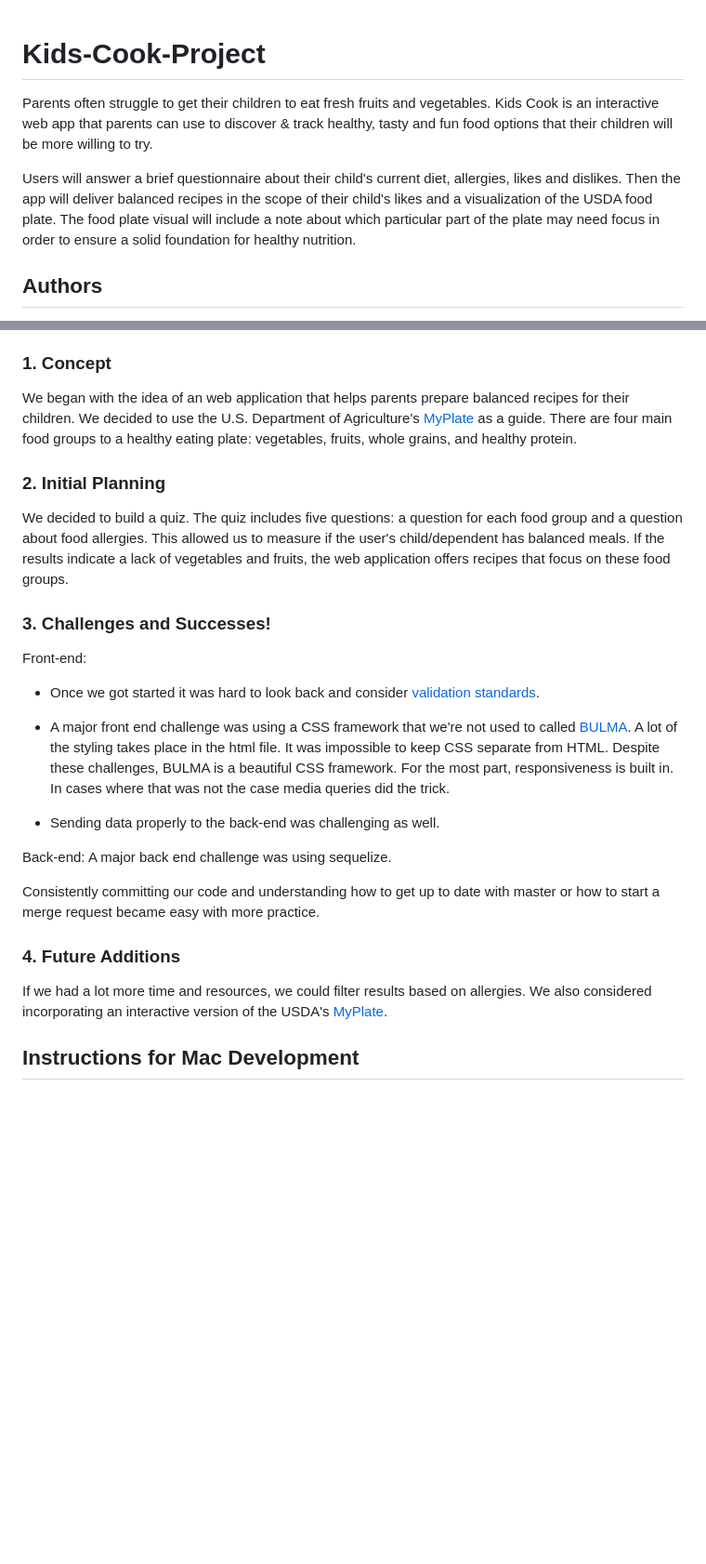
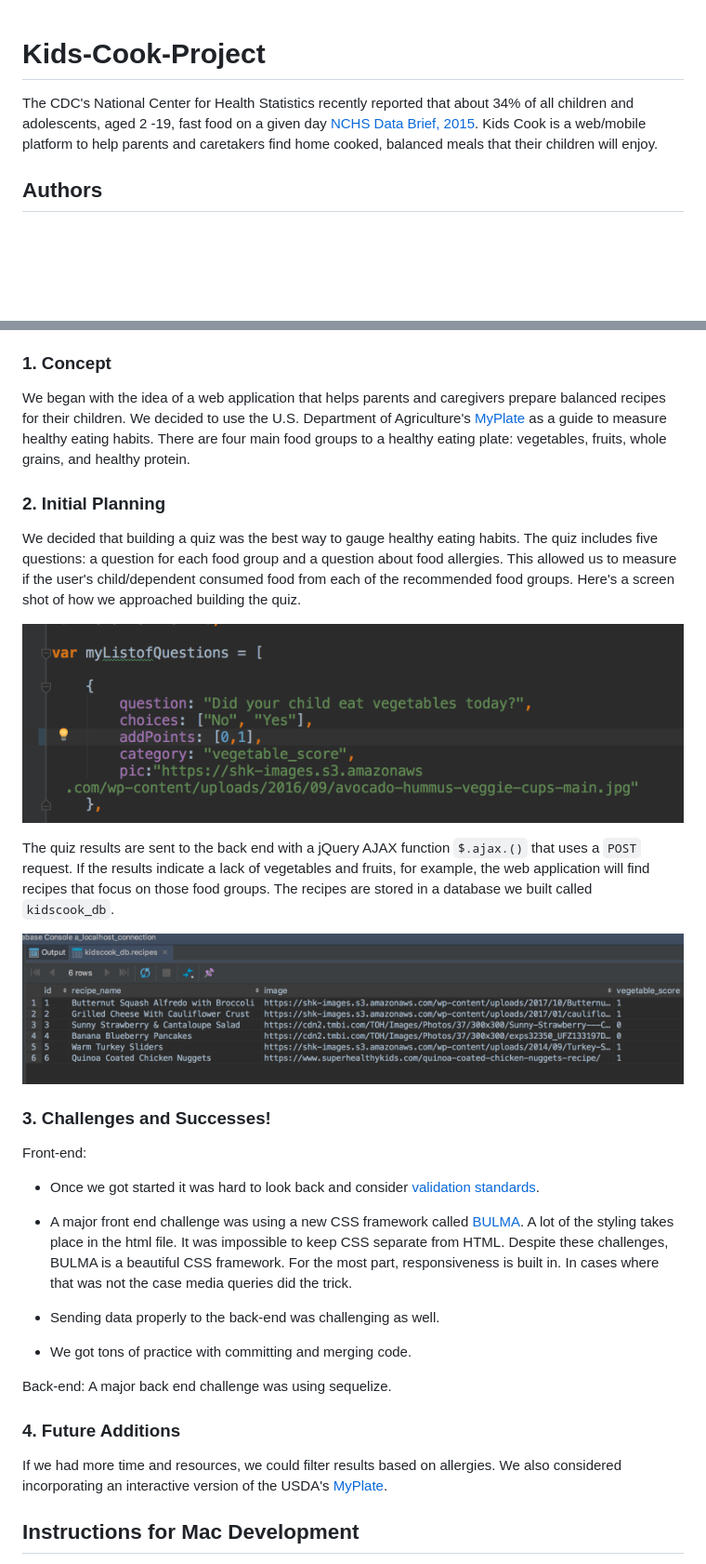
Before and after one commit to nbilal27/Kids-Cook-Project, a Markdown page: README.md, 2 parts joined by grey strips. Shown: that part at 93% size. Rendered like a GitHub page; pictures changed too: public/assets/readmeImages/db.png (added), public/assets/readmeImages/q-obj.png (added); blank space fills up the shorter version.

```diff
--- a/README.md
+++ b/README.md
@@ -1,8 +1,8 @@
 # Kids-Cook-Project
 
-Parents often struggle to get their children to eat fresh fruits and vegetables. Kids Cook is an interactive web app that parents can use to discover & track healthy, tasty and fun food options that their children will be more willing to try.
 
-Users will answer a brief questionnaire about their child's current diet, allergies, likes and dislikes. Then the app will deliver balanced recipes in the scope of their child's likes and a visualization of the USDA food plate. The food plate visual will include a note about which particular part of the plate may need focus in order to ensure a solid foundation for healthy nutrition.
+
+The CDC's National Center for Health Statistics recently reported that about 34% of all children and adolescents, aged 2 -19, fast food on a given day [NCHS Data Brief, 2015](https://www.cdc.gov/nchs/products/databriefs/db213.htm). Kids Cook is a web/mobile platform to help parents and caretakers find home cooked, balanced meals that their children will enjoy.
 
 ## Authors
 
@@ -35,11 +37,18 @@ Contributions:
 
 ### 1. Concept
 
-We began with the idea of an web application that helps parents prepare balanced recipes for their children. We decided to use the U.S. Department of Agriculture's [MyPlate](https://www.fns.usda.gov/tn/myplate) as a guide. There are four main food groups to a healthy eating plate: vegetables, fruits, whole grains, and healthy protein.
+We began with the idea of a web application that helps parents and caregivers prepare balanced recipes for their children. We decided to use the U.S. Department of Agriculture's [MyPlate](https://www.fns.usda.gov/tn/myplate) as a guide to measure healthy eating habits. There are four main food groups to a healthy eating plate: vegetables, fruits, whole grains, and healthy protein.
 
 ### 2. Initial Planning
 
-We decided to build a quiz. The quiz includes five questions: a question for each food group and a question about food allergies. This allowed us to measure if the user's child/dependent has balanced meals. If the results indicate a lack of vegetables and fruits, the web application offers recipes that focus on these food groups.
+We decided that building a quiz was the best way to gauge healthy eating habits. The quiz includes five questions: a question for each food group and a question about food allergies. This allowed us to measure if the user's child/dependent consumed food from each of the recommended food groups. Here's a screen shot of how we approached building the quiz.
+
+![pic1](public/assets/readmeImages/q-obj.png?raw=true "pic 1")
+
+The quiz results are sent to the back end with a jQuery AJAX function `$.ajax.()` that uses a  `POST` request. If the results indicate a lack of vegetables and fruits, for example, the web application will find recipes that focus on those food groups. The recipes are stored in a database we built called `kidscook_db`.
+
+![pic2](public/assets/readmeImages/db.png?raw=true "pic 2")
+
 
 ### 3. Challenges and Successes!
 
@@ -47,17 +56,18 @@ Front-end:
 
 * Once we got started it was hard to look back and consider [validation standards](https://validator.w3.org/).
 
-* A major front end challenge was using a CSS framework that we're not used to called [BULMA](https://bulma.io/). A lot of the styling takes place in the html file. It was impossible to keep CSS separate from HTML. Despite these challenges, BULMA is a beautiful CSS framework. For the most part, responsiveness is built in. In cases where that was not the case media queries did the trick.
+* A major front end challenge was using a new CSS framework called [BULMA](https://bulma.io/). A lot of the styling takes place in the html file. It was impossible to keep CSS separate from HTML. Despite these challenges, BULMA is a beautiful CSS framework. For the most part, responsiveness is built in. In cases where that was not the case media queries did the trick.
 
 * Sending data properly to the back-end was challenging as well.
 
+* We got tons of practice with committing and merging code.
+
 Back-end: A major back end challenge was using sequelize.
 
-Consistently committing our code and understanding how to get up to date with master or how to start a merge request became easy with more practice.
 
 ### 4. Future Additions
 
-If we had a lot more time and resources, we could filter results based on allergies. We also considered incorporating an interactive version of the USDA's [MyPlate](https://www.fns.usda.gov/tn/myplate).
+If we had more time and resources, we could filter results based on allergies. We also considered incorporating an interactive version of the USDA's [MyPlate](https://www.fns.usda.gov/tn/myplate).
 
 
 ## Instructions for Mac Development
```
Also changed, not shown: other parts of README.md (+2 -0 lines).
